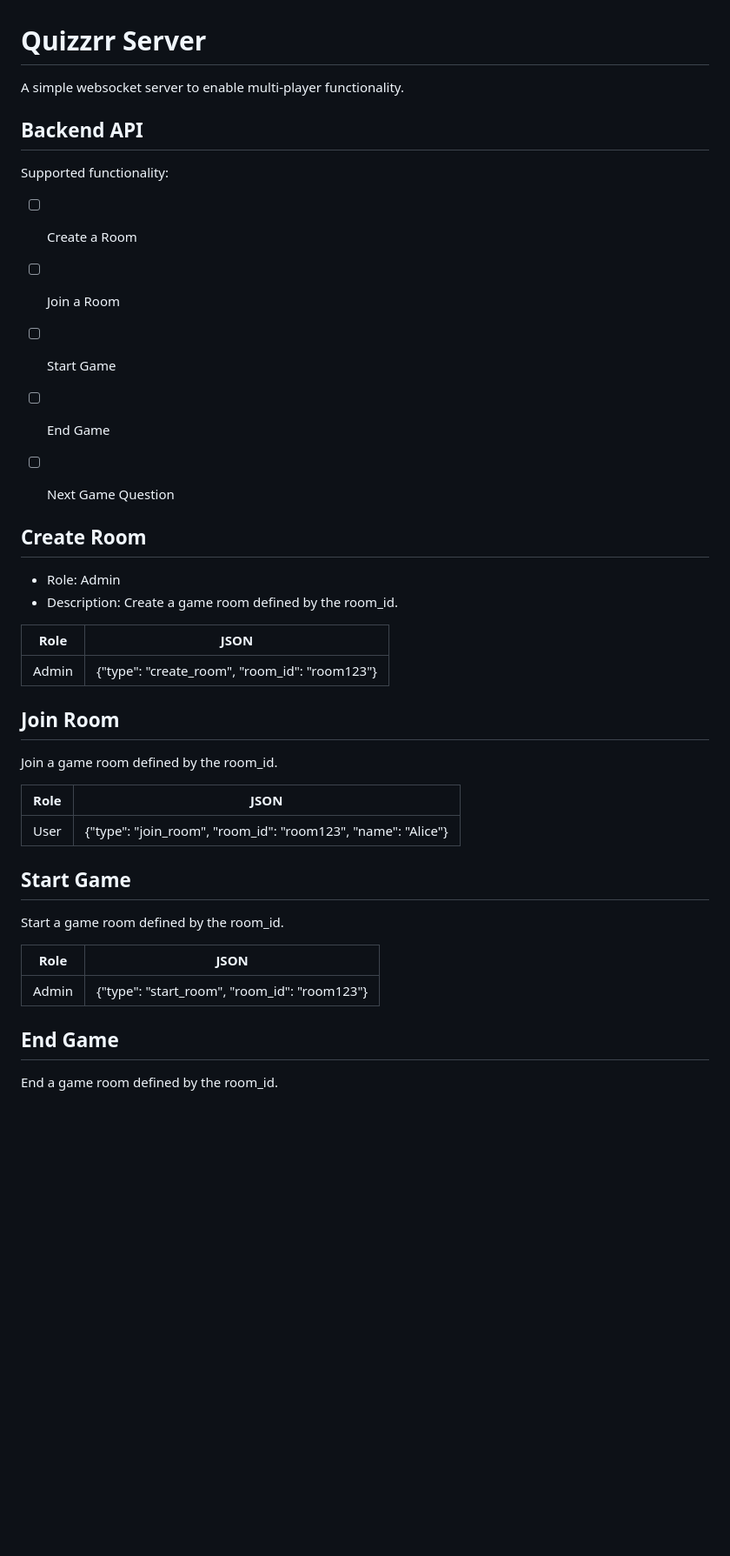
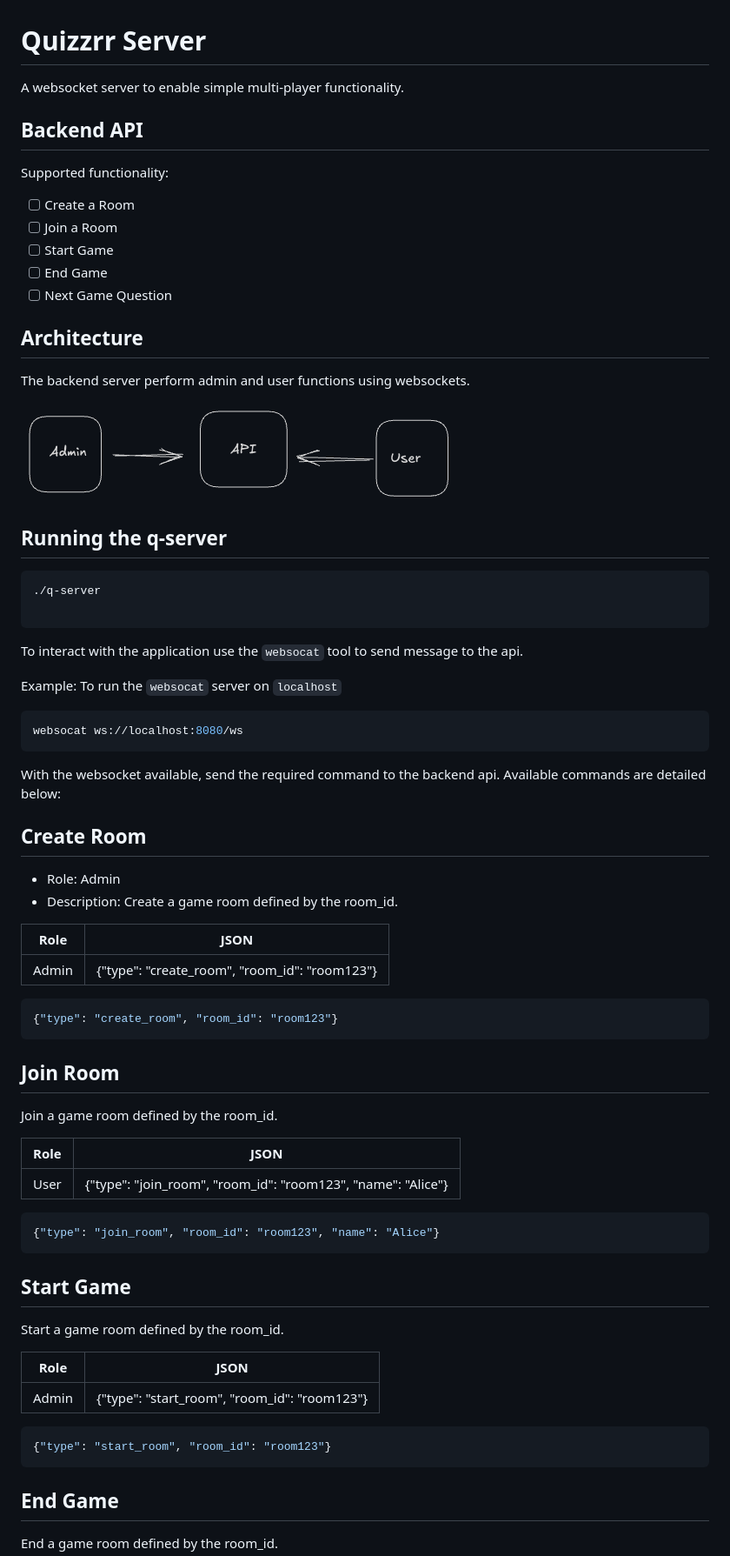
Before and after one commit to rosera/q-server, a Markdown page: README.md, the part around the change printed below. Shown: that part at 87% size. GitHub-like rendering; pictures changed too: screenshots/q-server-api.png (added); blank space fills up the shorter version.

Commit message:
Add: Documentation + Arch diagram

````diff
--- a/README.md
+++ b/README.md
@@ -1,6 +1,6 @@
 # Quizzrr Server
 
-A simple websocket server to enable multi-player functionality.
+A websocket server to enable simple multi-player functionality.
 
 ## Backend API
 
@@ -12,6 +12,30 @@ Supported functionality:
 - [ ] End Game
 - [ ] Next Game Question
 
+## Architecture
+
+The backend server perform admin and user functions using websockets.
+
+![q-server](https://github.com/rosera/q-server/blob/main/screenshots/q-server-api.png "q-server")
+
+
+## Running the q-server
+
+```bash
+./q-server
+
+```
+
+To interact with the application use the `websocat` tool to send message to the api.
+
+Example: To run the `websocat` server on `localhost`
+
+```bash
+websocat ws://localhost:8080/ws
+```
+
+With the websocket available, send the required command to the backend api.
+Available commands are detailed below:
 
 ## Create Room
 
@@ -22,6 +46,11 @@ Supported functionality:
 |------|------|
 | Admin | {"type": "create_room", "room_id": "room123"} |
 
+
+```json
+{"type": "create_room", "room_id": "room123"}
+```
+
 ## Join Room
 
 Join a game room defined by the room_id.
@@ -29,6 +58,10 @@ Join a game room defined by the room_id.
 | Role | JSON |
 |------|------|
 | User | {"type": "join_room", "room_id": "room123", "name": "Alice"} |
+
+```json
+{"type": "join_room", "room_id": "room123", "name": "Alice"}
+```
 
 ## Start Game
 
@@ -38,6 +71,10 @@ Start a game room defined by the room_id.
 |------|------|
 | Admin | {"type": "start_room", "room_id": "room123"} |
 
+```json
+{"type": "start_room", "room_id": "room123"}
+```
+
 ## End Game
 
 End a game room defined by the room_id.
````
Also changed, not shown: other parts of README.md (+8 -0 lines).
